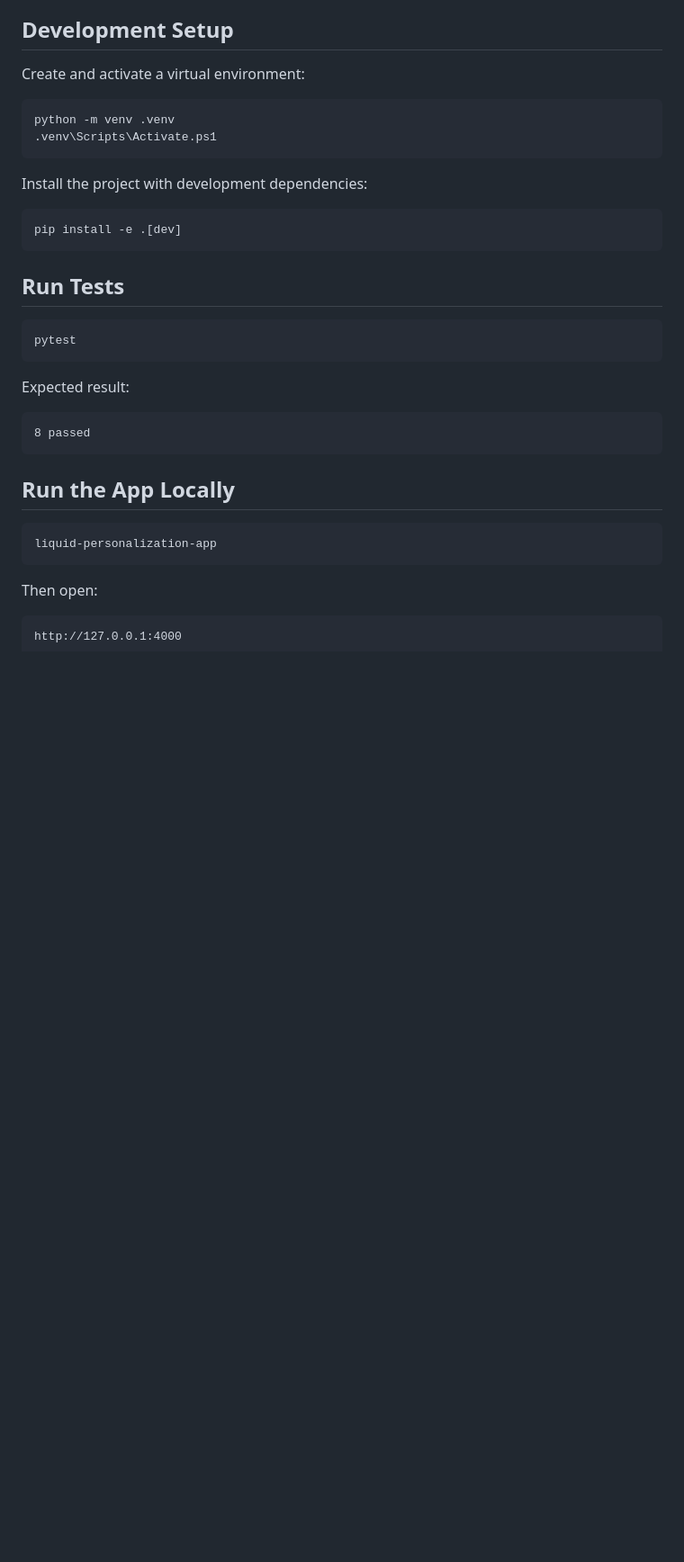
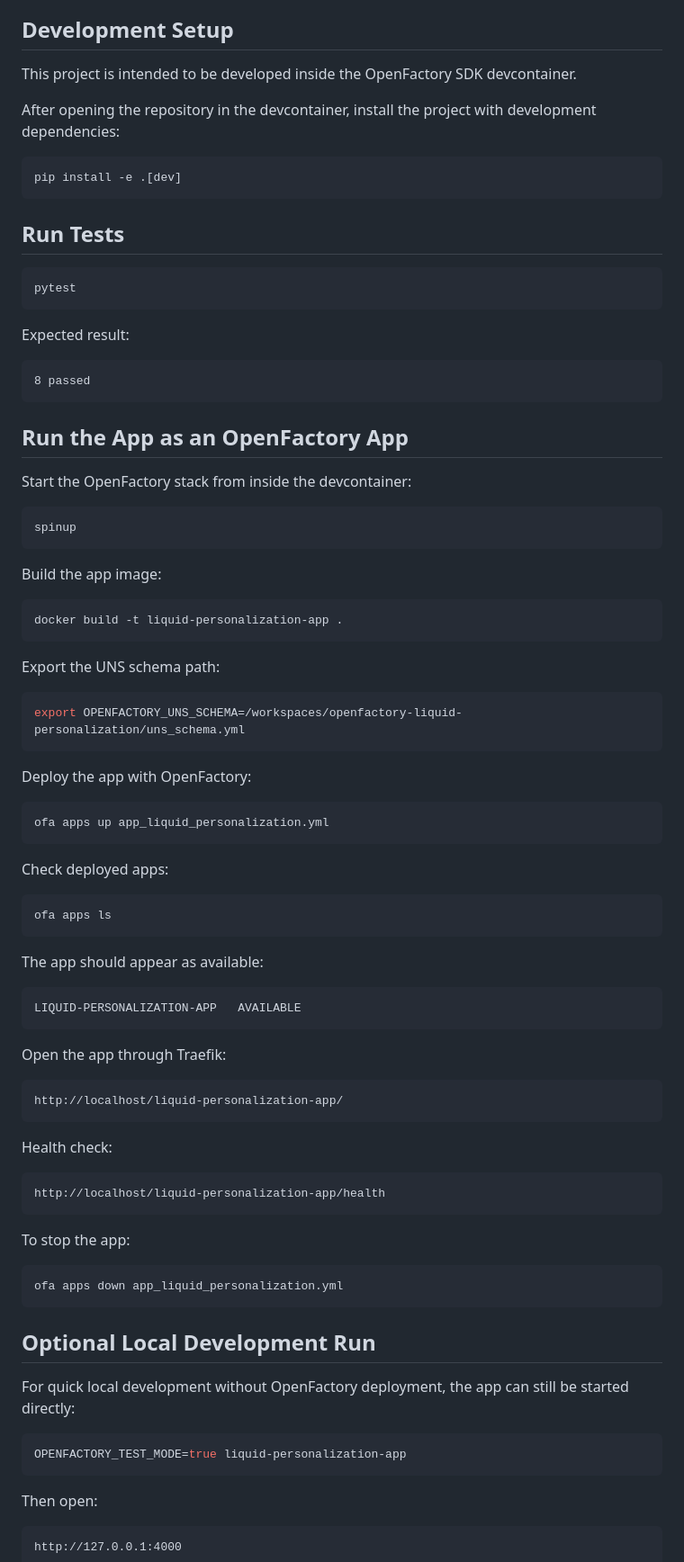
Before and after one commit to hadiwehbi10/openfactory-liquid-personalization, a Markdown page: README.md, the part around one of its changes. Shown at 90% size. Rendered like a GitHub page; blank space fills up the shorter version.

Commit message:
Update README with OpenFactory app deployment steps

````diff
--- a/README.md
+++ b/README.md
@@ -71,22 +75,17 @@ The future physical setup may include:
 
 ## Development Setup
 
-Create and activate a virtual environment:
+This project is intended to be developed inside the OpenFactory SDK devcontainer.
 
-```powershell
-python -m venv .venv
-.venv\Scripts\Activate.ps1
-```
+After opening the repository in the devcontainer, install the project with development dependencies:
 
-Install the project with development dependencies:
-
-```powershell
+```bash
 pip install -e .[dev]
 ```
 
 ## Run Tests
 
-```powershell
+```bash
 pytest
 ```
 
@@ -96,10 +95,68 @@ Expected result:
 8 passed
 ```
 
-## Run the App Locally
+## Run the App as an OpenFactory App
 
-```powershell
-liquid-personalization-app
+Start the OpenFactory stack from inside the devcontainer:
+
+```bash
+spinup
+```
+
+Build the app image:
+
+```bash
+docker build -t liquid-personalization-app .
+```
+
+Export the UNS schema path:
+
+```bash
+export OPENFACTORY_UNS_SCHEMA=/workspaces/openfactory-liquid-personalization/uns_schema.yml
+```
+
+Deploy the app with OpenFactory:
+
+```bash
+ofa apps up app_liquid_personalization.yml
+```
+
+Check deployed apps:
+
+```bash
+ofa apps ls
+```
+
+The app should appear as available:
+
+```text
+LIQUID-PERSONALIZATION-APP   AVAILABLE
+```
+
+Open the app through Traefik:
+
+```text
+http://localhost/liquid-personalization-app/
+```
+
+Health check:
+
+```text
+http://localhost/liquid-personalization-app/health
+```
+
+To stop the app:
+
+```bash
+ofa apps down app_liquid_personalization.yml
+```
+
+## Optional Local Development Run
+
+For quick local development without OpenFactory deployment, the app can still be started directly:
+
+```bash
+OPENFACTORY_TEST_MODE=true liquid-personalization-app
 ```
 
 Then open:
````
Also changed, not shown: other parts of README.md (+8 -0 lines).
